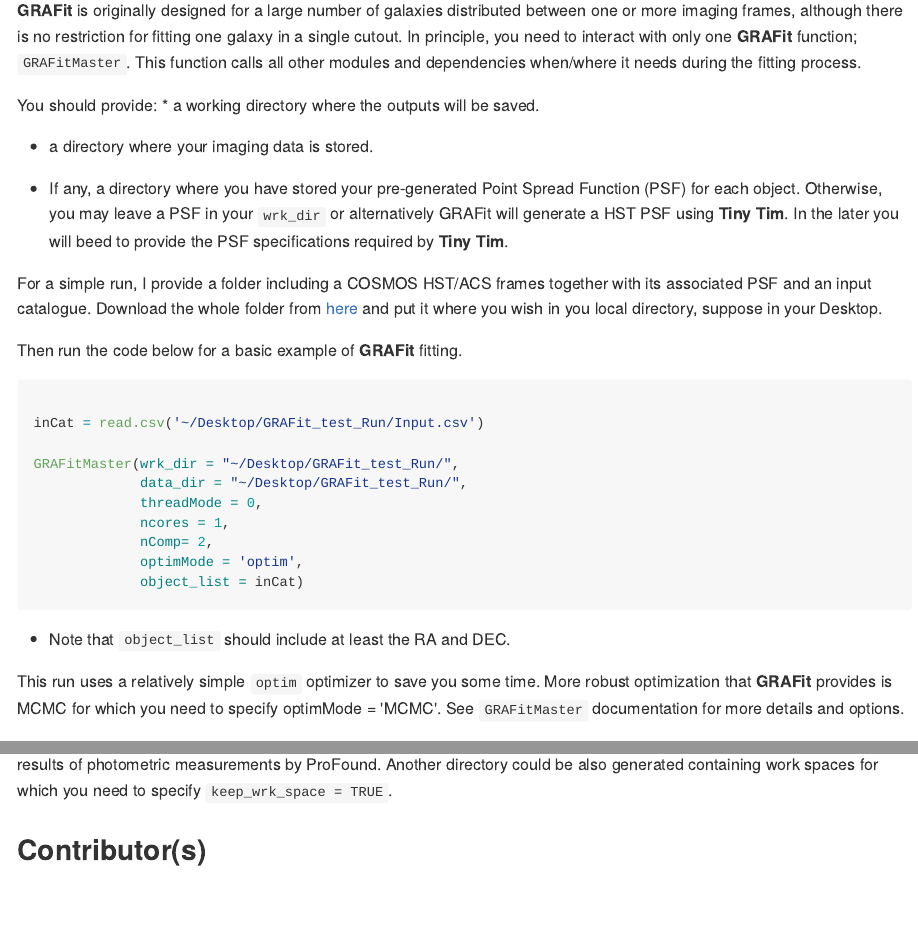
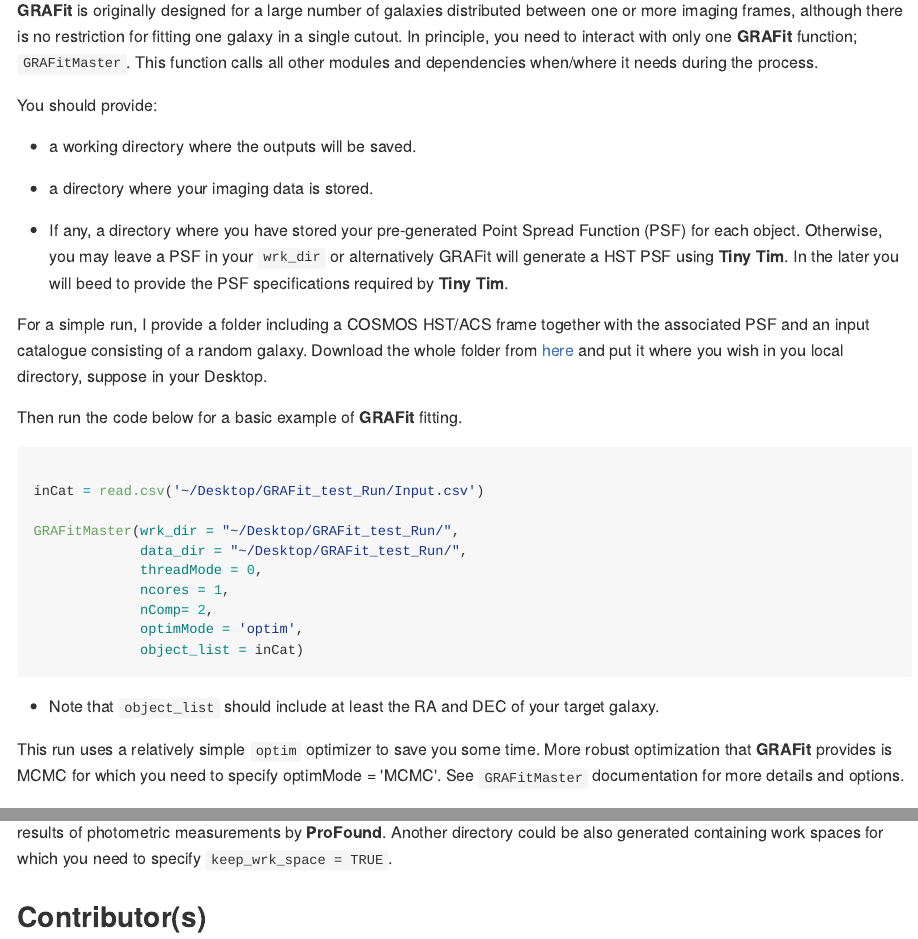
Before and after one commit to HoseinHashemi/GRAFit, an R Markdown document (README.Rmd): the page in a window 1100 px wide, from 2170 px down, and a second part further down, joined at a grey line. The pictures show the output file README.md that the author committed with the source, drawn offline in the style of GitHub.

Commit message:
Update README

````diff
--- a/README.Rmd
+++ b/README.Rmd
@@ -112,16 +112,17 @@
 ## Example
 
 **GRAFit** is originally designed for a large number of galaxies distributed between one or more imaging frames, although there is no restriction for fitting one galaxy in a single cutout.
-In principle, you need to interact with only one **GRAFit** function; `GRAFitMaster`. This function calls all other modules and dependencies when/where it needs during the fitting process.
+In principle, you need to interact with only one **GRAFit** function; `GRAFitMaster`. This function calls all other modules and dependencies when/where it needs during the process.
 
 You should provide:
+
 * a working directory where the outputs will be saved.
 
 * a directory where your imaging data is stored.
 
 * If any, a directory where you have stored your pre-generated Point Spread Function (PSF) for each object. Otherwise, you may leave a PSF in your `wrk_dir` or alternatively GRAFit will generate a HST PSF using **Tiny Tim**. In the later you will beed to provide the PSF specifications required by **Tiny Tim**.
 
-For a simple run, I provide a folder including a COSMOS HST/ACS frames together with its associated PSF and an input catalogue.
+For a simple run, I provide a folder including a COSMOS HST/ACS frame together with the associated PSF and an input catalogue consisting of a random galaxy.
 Download the whole folder from [here](https://www.dropbox.com/sh/pb8xri702tz03ka/AAB7hwuy89jhyqRHUwuMrBK0a?dl=0) and put it where you wish in you local directory, suppose in your Desktop.
 
 Then run the code below for a basic example of **GRAFit** fitting.
@@ -140,7 +141,7 @@
              object_list = inCat)
 ```
 
-* Note that `object_list` should include at least the RA and DEC.
+* Note that `object_list` should include at least the RA and DEC of your target galaxy.
 
 This run uses a relatively simple `optim` optimizer to save you some time. More robust optimization that **GRAFit** provides is MCMC for which you need to specify optimMode = 'MCMC'. See `GRAFitMaster` documentation for more details and options.
 
````
Also changed, not shown: README.md, README.Rmd (2 more changed lines).
